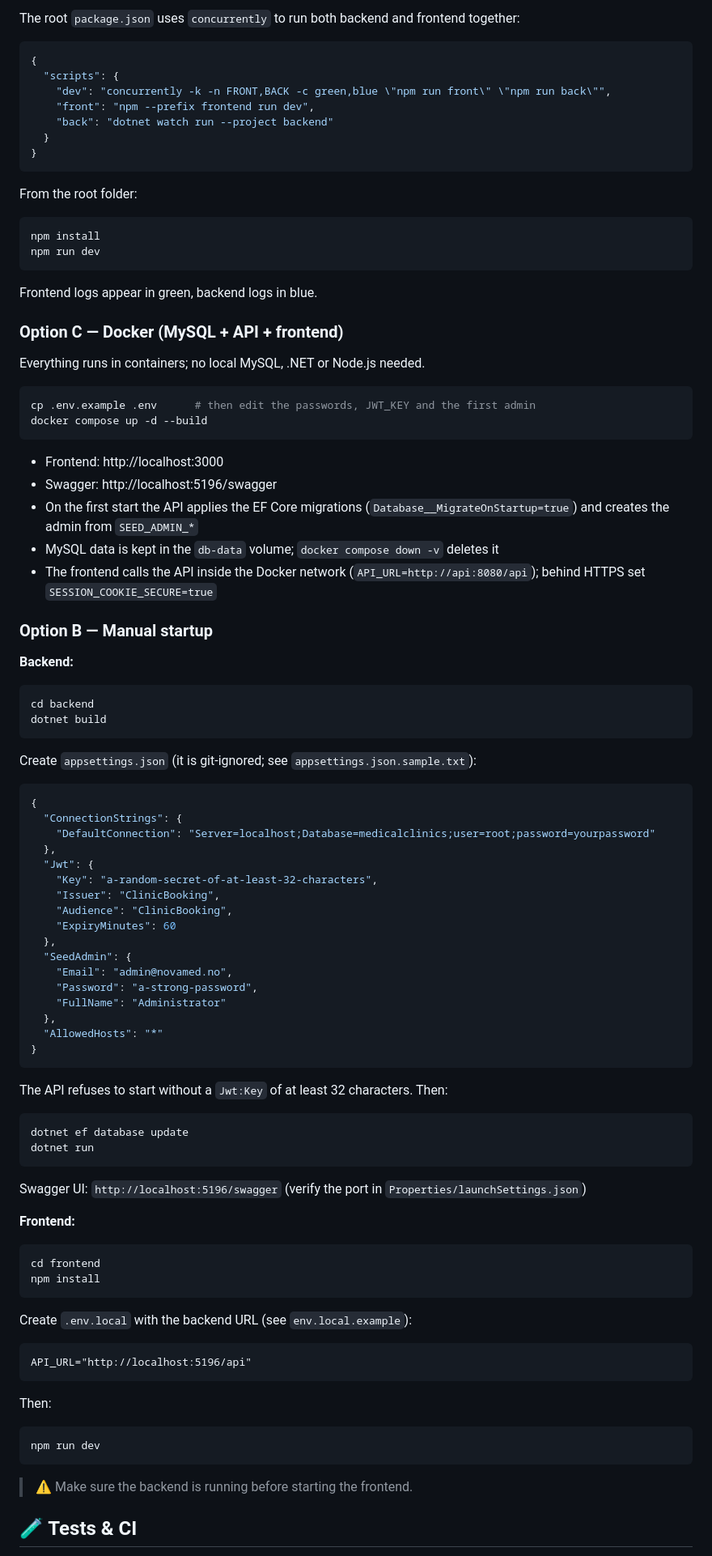
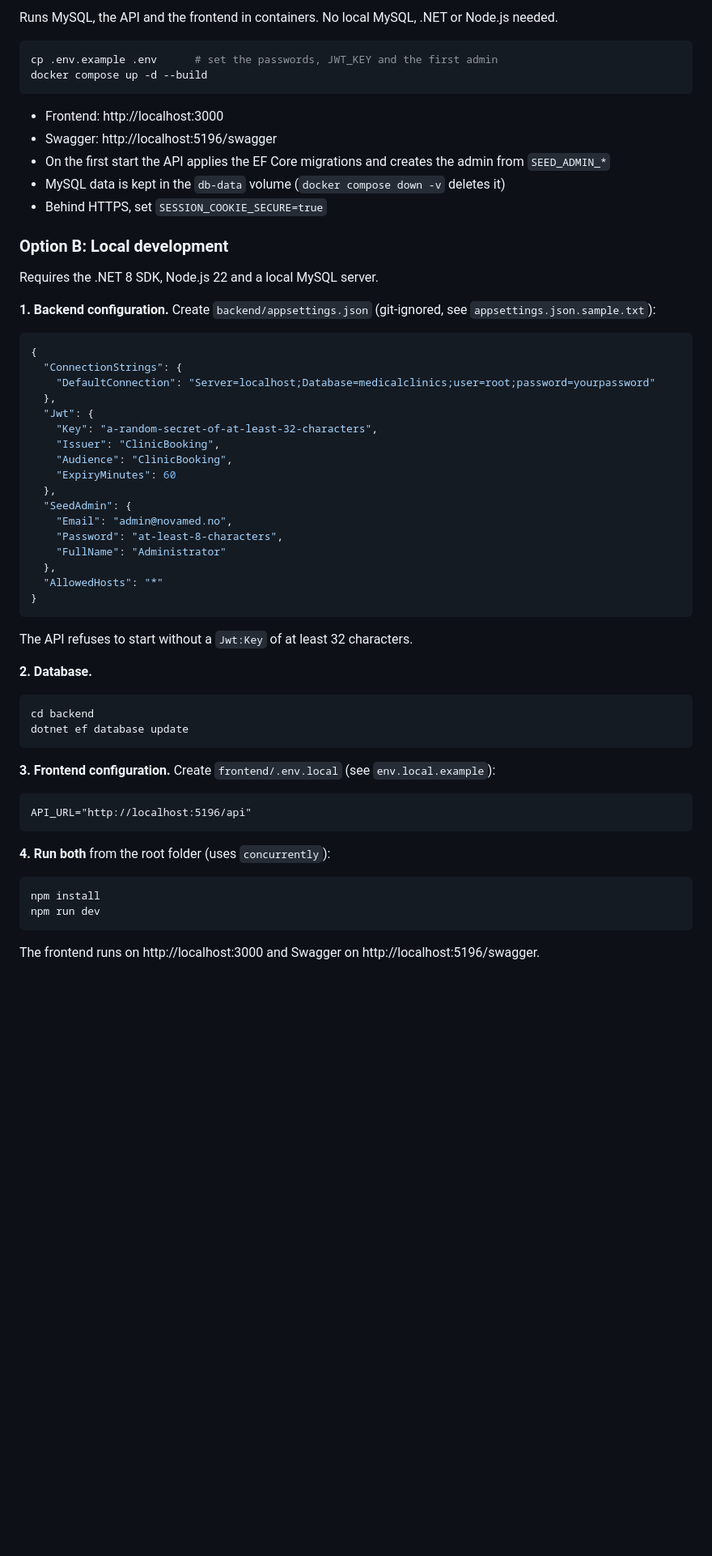
Before and after one commit to devrimsavas/ClinicAppointmentSystem, a Markdown page: README.md, the part around one of its changes. Shown at 81% size. Rendered like a GitHub page; blank space fills up the shorter version.

````diff
--- a/README.md
+++ b/README.md
@@ -133,44 +74,22 @@ Sample search request body:
-The root `package.json` uses `concurrently` to run both backend and frontend together:
-```json
-{
-  "scripts": {
-    "dev": "concurrently -k -n FRONT,BACK -c green,blue \"npm run front\" \"npm run back\"",
-    "front": "npm --prefix frontend run dev",
-    "back": "dotnet watch run --project backend"
-  }
-}
-```
-
-From the root folder:
-```bash
-npm install
-npm run dev
-```
-Frontend logs appear in green, backend logs in blue.
-
-### Option C — Docker (MySQL + API + frontend)
-
-Everything runs in containers; no local MySQL, .NET or Node.js needed.
+Runs MySQL, the API and the frontend in containers. No local MySQL, .NET or Node.js needed.
 
 ```bash
-cp .env.example .env      # then edit the passwords, JWT_KEY and the first admin
+cp .env.example .env      # set the passwords, JWT_KEY and the first admin
 docker compose up -d --build
 ```
 
 - Frontend: http://localhost:3000
 - Swagger: http://localhost:5196/swagger
-- On the first start the API applies the EF Core migrations (`Database__MigrateOnStartup=true`) and creates the admin from `SEED_ADMIN_*`
-- MySQL data is kept in the `db-data` volume; `docker compose down -v` deletes it
-- The frontend calls the API inside the Docker network (`API_URL=http://api:8080/api`); behind HTTPS set `SESSION_COOKIE_SECURE=true`
+- On the first start the API applies the EF Core migrations and creates the admin from `SEED_ADMIN_*`
+- MySQL data is kept in the `db-data` volume (`docker compose down -v` deletes it)
+- Behind HTTPS, set `SESSION_COOKIE_SECURE=true`
 
-### Option B — Manual startup
+### Option B: Local development
 
-**Backend:**
-```bash
-cd backend
-dotnet build
-```
-Create `appsettings.json` (it is git-ignored; see `appsettings.json.sample.txt`):
+Requires the .NET 8 SDK, Node.js 22 and a local MySQL server.
+
+**1. Backend configuration.** Create `backend/appsettings.json` (git-ignored, see `appsettings.json.sample.txt`):
+
 ```json
 {
   "ConnectionStrings": {
@@ -184,34 +103,34 @@ Create `appsettings.json` (it is git-ignored; see `appsettings.json.sample.txt`)
   },
   "SeedAdmin": {
     "Email": "admin@novamed.no",
-    "Password": "a-strong-password",
+    "Password": "at-least-8-characters",
     "FullName": "Administrator"
   },
   "AllowedHosts": "*"
 }
 ```
+
 The API refuses to start without a `Jwt:Key` of at least 32 characters.
-Then:
+
+**2. Database.**
+
 ```bash
+cd backend
 dotnet ef database update
-dotnet run
 ```
-Swagger UI: `http://localhost:5196/swagger` (verify the port in `Properties/launchSettings.json`)
 
-**Frontend:**
-```bash
-cd frontend
-npm install
-```
-Create `.env.local` with the backend URL (see `env.local.example`):
+**3. Frontend configuration.** Create `frontend/.env.local` (see `env.local.example`):
+
 ```
 API_URL="http://localhost:5196/api"
 ```
-Then:
+
+**4. Run both** from the root folder (uses `concurrently`):
+
 ```bash
+npm install
 npm run dev
 ```
-> ⚠️ Make sure the backend is running before starting the frontend.
 
-## 🧪 Tests & CI
+The frontend runs on http://localhost:3000 and Swagger on http://localhost:5196/swagger.
 
````
Also changed, not shown: other parts of README.md (+100 -130 lines), docs/screenshots/booking.png (added), docs/screenshots/home.png (added), docs/screenshots/staff-calendar.png (added).
